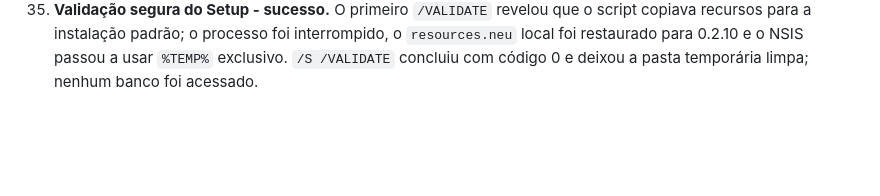
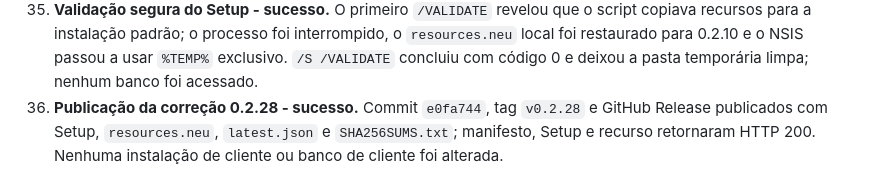
Before and after one commit to mlopesdesign/celc-financeiro, a Markdown page: REGISTRO-DE-ACOES.md, the part around the change. Drawn GitHub-style; blank space fills up the shorter version.

```diff
--- a/REGISTRO-DE-ACOES.md
+++ b/REGISTRO-DE-ACOES.md
@@ -39,3 +39,4 @@ Este arquivo registra tentativas, falhas e resultados observáveis para evitar r
 33. **Publicação da correção 0.2.27 - sucesso.** Conflito do `main` remoto resolvido preservando a correção; commit de integração `4de9b41` enviado ao GitHub; tag `v0.2.27` e release publicada com Setup, `resources.neu`, `latest.json` e `SHA256SUMS.txt`. Nenhuma instalação, execução do aplicativo ou alteração de banco de cliente foi feita.
 34. **Auditoria dos cálculos de caixa - correção 0.2.28.** Evidência em `src/js/backend/core/lancamentos.js:24` e `src/js/backend/core/escolar.js:23`: o saldo geral misturava formas de pagamento e era apresentado como disponibilidade física. Foi separado o cálculo de dinheiro em mãos, com teste específico para Pix, transferência e dinheiro em `tests/caixa-formas.mjs`.
 35. **Validação segura do Setup - sucesso.** O primeiro `/VALIDATE` revelou que o script copiava recursos para a instalação padrão; o processo foi interrompido, o `resources.neu` local foi restaurado para 0.2.10 e o NSIS passou a usar `%TEMP%` exclusivo. `/S /VALIDATE` concluiu com código 0 e deixou a pasta temporária limpa; nenhum banco foi acessado.
+36. **Publicação da correção 0.2.28 - sucesso.** Commit `e0fa744`, tag `v0.2.28` e GitHub Release publicados com Setup, `resources.neu`, `latest.json` e `SHA256SUMS.txt`; manifesto, Setup e recurso retornaram HTTP 200. Nenhuma instalação de cliente ou banco de cliente foi alterada.
```
Also changed, not shown: ESTADO.md (+2 -0 lines).
